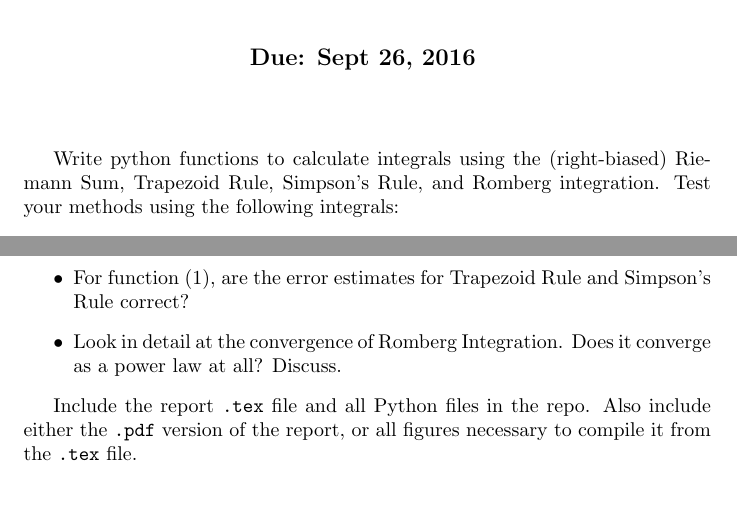
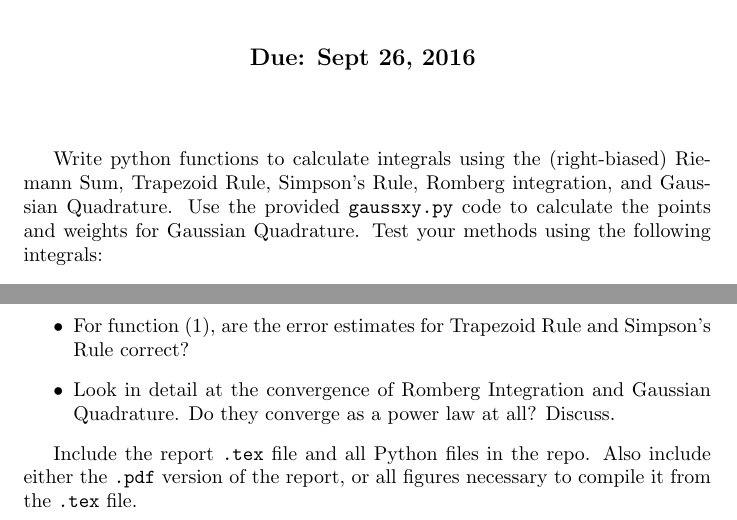
Before and after one commit to nyu-compphys-2016/starter-HW2, a LaTeX problem sheet (HW2-Problems.tex): two parts of the page, joined at a grey line, cut so that both start at the same text, the shorter picture padded with empty space. Compiled offline with pdfLaTeX.

Commit message:
Added Gaussian Quadrature to HW problems.

```diff
--- a/HW2-Problems.tex
+++ b/HW2-Problems.tex
@@ -34,7 +34,7 @@ basicstyle={\ttfamily}
 
 \end{center}
 
-Write python functions to calculate integrals using the (right-biased) Riemann Sum, Trapezoid Rule, Simpson's Rule, and Romberg integration.  Test your methods using the following integrals:
+Write python functions to calculate integrals using the (right-biased) Riemann Sum, Trapezoid Rule, Simpson's Rule, Romberg integration, and Gaussian Quadrature.  Use the provided \texttt{gaussxy.py} code to calculate the points and weights for Gaussian Quadrature.  Test your methods using the following integrals:
 \begin{align}
 & \int_0^{4\pi} x^2 \cos(x) \diff x \label{func1}\\
 & \int_0^{100\pi} x^2 \cos(x) \diff x \\
@@ -49,7 +49,7 @@ Write a \LaTeX{}  report discussing your results. It should include a short expl
 	\item Do the methods behave as expected for both small and large values of $N$?  Make sure to try both very small and very large values of $N$.
 	\item At what $N$ do the methods become dominated by rounding error?  Does this agree with theoretical predictions?
 	\item For function \eqref{func1}, are the error estimates for Trapezoid Rule and Simpson's Rule correct?
-	\item Look in detail at the convergence of Romberg Integration. Does it converge as a power law at all? Discuss.
+	\item Look in detail at the convergence of Romberg Integration and Gaussian Quadrature. Do they converge as a power law at all? Discuss.
 \end{itemize}
 
 Include the report \texttt{.tex} file and all Python files in the repo.  Also include either the \texttt{.pdf} version of the report, or all figures necessary to compile it from the \texttt{.tex} file.
```
Also changed, not shown: HW2-Problems.pdf.
